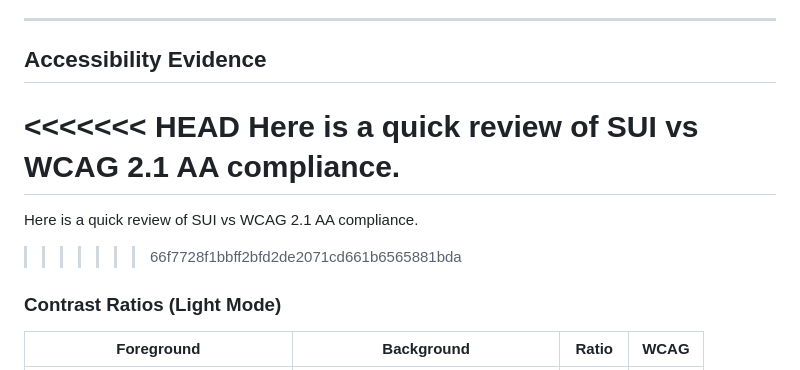
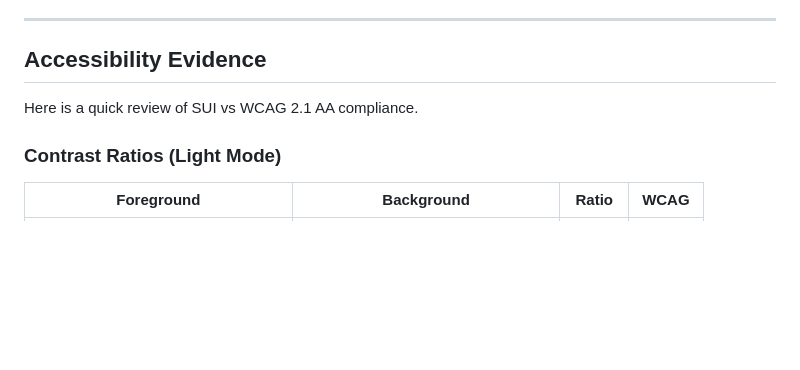
Before and after one commit to adrianspeyer/speyer-ui, a Markdown page: README.md, the part around the change. Drawn GitHub-style; blank space fills up the shorter version.

Commit message:
Fix merge conflict in README.md
Removed merge conflict markers from accessibility evidence section.

```diff
--- a/README.md
+++ b/README.md
@@ -98,12 +98,8 @@ The SUI JavaScript toolkit checks for `typeof lucide !== 'undefined'` in exactly
 ---
 
 ## Accessibility Evidence
+Here is a quick review of SUI vs WCAG 2.1 AA compliance.
 
-<<<<<<< HEAD
-Here is a quick review of SUI vs WCAG 2.1 AA compliance.
-=======
-Here is a quick review of SUI vs WCAG 2.1 AA compliance.
->>>>>>> 66f7728f1bbff2bfd2de2071cd661b6565881bda
 
 ### Contrast Ratios (Light Mode)
 
```
